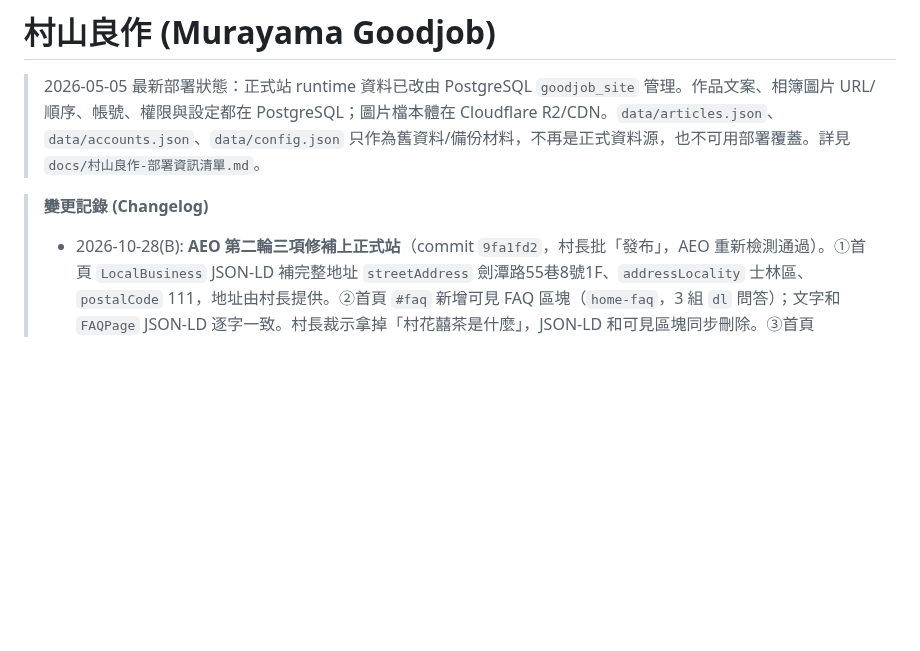
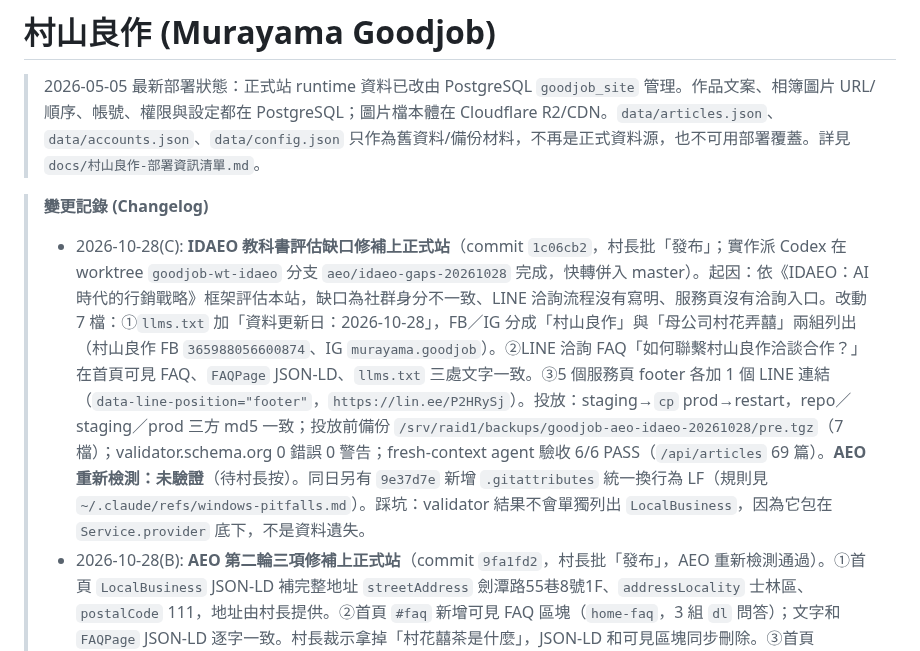
Before and after one commit to Achillean807/goodjob-site, a Markdown page: CLAUDE.md, the part around the change. GitHub-like rendering; blank space fills up the shorter version.

Commit message:
docs(claude): 記錄 10-28(C) IDAEO 缺口修補投放正式站
Co-Authored-By: Claude Opus 5.5 <noreply@anthropic.com>

```diff
--- a/CLAUDE.md
+++ b/CLAUDE.md
@@ -3,6 +3,7 @@
 > 2026-05-05 最新部署狀態：正式站 runtime 資料已改由 PostgreSQL `goodjob_site` 管理。作品文案、相簿圖片 URL/順序、帳號、權限與設定都在 PostgreSQL；圖片檔本體在 Cloudflare R2/CDN。`data/articles.json`、`data/accounts.json`、`data/config.json` 只作為舊資料/備份材料，不再是正式資料源，也不可用部署覆蓋。詳見 `docs/村山良作-部署資訊清單.md`。
 
 > **變更記錄 (Changelog)**
+> - 2026-10-28(C): **IDAEO 教科書評估缺口修補上正式站**（commit `1c06cb2`，村長批「發布」；實作派 Codex 在 worktree `goodjob-wt-idaeo` 分支 `aeo/idaeo-gaps-20261028` 完成，快轉併入 master）。起因：依《IDAEO：AI 時代的行銷戰略》框架評估本站，缺口為社群身分不一致、LINE 洽詢流程沒有寫明、服務頁沒有洽詢入口。改動 7 檔：①`llms.txt` 加「資料更新日：2026-10-28」，FB／IG 分成「村山良作」與「母公司村花弄囍」兩組列出（村山良作 FB `365988056600874`、IG `murayama.goodjob`）。②LINE 洽詢 FAQ「如何聯繫村山良作洽談合作？」在首頁可見 FAQ、`FAQPage` JSON-LD、`llms.txt` 三處文字一致。③5 個服務頁 footer 各加 1 個 LINE 連結（`data-line-position="footer"`，`https://lin.ee/P2HRySj`）。投放：staging→`cp` prod→restart，repo／staging／prod 三方 md5 一致；投放前備份 `/srv/raid1/backups/goodjob-aeo-idaeo-20261028/pre.tgz`（7 檔）；validator.schema.org 0 錯誤 0 警告；fresh-context agent 驗收 6/6 PASS（`/api/articles` 69 篇）。**AEO 重新檢測：未驗證**（待村長按）。同日另有 `9e37d7e` 新增 `.gitattributes` 統一換行為 LF（規則見 `~/.claude/refs/windows-pitfalls.md`）。踩坑：validator 結果不會單獨列出 `LocalBusiness`，因為它包在 `Service.provider` 底下，不是資料遺失。
 > - 2026-10-28(B): **AEO 第二輪三項修補上正式站**（commit `9fa1fd2`，村長批「發布」，AEO 重新檢測通過）。①首頁 `LocalBusiness` JSON-LD 補完整地址 `streetAddress` 劍潭路55巷8號1F、`addressLocality` 士林區、`postalCode` 111，地址由村長提供。②首頁 `#faq` 新增可見 FAQ 區塊（`home-faq`，3 組 `dl` 問答）；文字和 `FAQPage` JSON-LD 逐字一致。村長裁示拿掉「村花囍茶是什麼」，JSON-LD 和可見區塊同步刪除。③首頁 `<title>`、`description`、`og:*`、`twitter:*` 補「台北」地區。投放流程：staging 驗證→`cp` staging→prod→restart。prod 投放前 md5 `9d7da777…` 和備份一致，投放後 `189f7c66…` 和 staging 一致。投放前備份 `/srv/raid1/backups/goodjob-aeo-faq-20261028/index.html`。對外 curl 的 faq／地址／標題各命中 1，囍茶命中 0；validator.schema.org 驗 prod 0 錯誤 0 警告。踩坑：本機 Playwright 內建 chromium 和版本不符，截圖改用 `channel="chrome"` 呼叫系統 Chrome。
 > - 2026-10-28: **AEO 三項修補上正式站**（commit `390ce70`，村長批「發布」）。①首頁 5 個 `alt=""` 補文字（hero「北市大同戶政・懷舊茶行」、作品卡／詳情／燈箱「作品預覽」「作品大圖」）。②首頁 `LocalBusiness` JSON-LD 補 `telephone` `+886-976-747-372`＋`openingHoursSpecification`（週一至週五 12:00–18:00）。③`llms.txt` 聯絡方式補電話與營業時間，拿掉「不提供電話諮詢」。電話與時段由村長提供，非推測。投放流程：staging 驗證→`cp` staging→prod→restart；staging／prod md5 一致（`index.html` `9d7da777…`、`llms.txt` `c80951c9…`）。投放前備份 `/srv/raid1/backups/goodjob-aeo-tel-hours-20261028/`。對外 curl 4 個端點都回 200；validator.schema.org 驗 prod 0 錯誤。踩坑：validator 會快取 URL，驗新版要加 `?v=隨機值`，否則會讀到舊版。剩下 2 個 `alt=""` 是 Meta Pixel noscript 追蹤圖，屬於裝飾圖，刻意保留。
 > - 2026-10-19: **Meta 雙 Pixel 過渡（村長拍板）**。新 Pixel「村山良作官網像素」ID `1920496242246755`（已分享給廣告帳號 act 222394261）；舊「村花官網像素」`1330894157559427` 保留，因為 3 組村山尾牙廣告（LANDING_PAGE_VIEWS 優化）仍在跑。原 4 個 Pixel 頁（首頁、`/services/party-spring-banquet/`、作品 `f8b4b9f4`、`c35fa390`；由 `index.html`、尾牙服務頁、`server.py` `PIXEL_WORK_KEYS` 輸出）改為兩組 `fbq('init')`＋單次 `fbq('track','PageView')`（同時送兩組）、Contact 照舊單次、noscript 兩個 img；不擴大到其他頁。**待辦：尾牙廣告結束後移除舊 Pixel `1330894157559427`，日期由村長決定。**
```
